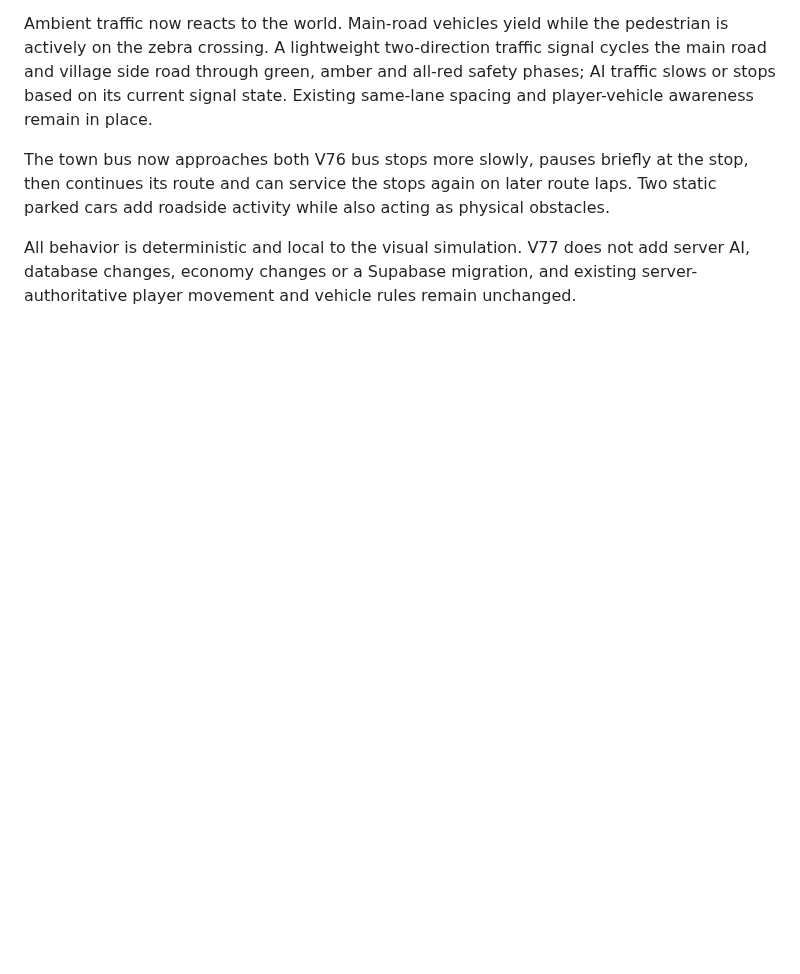
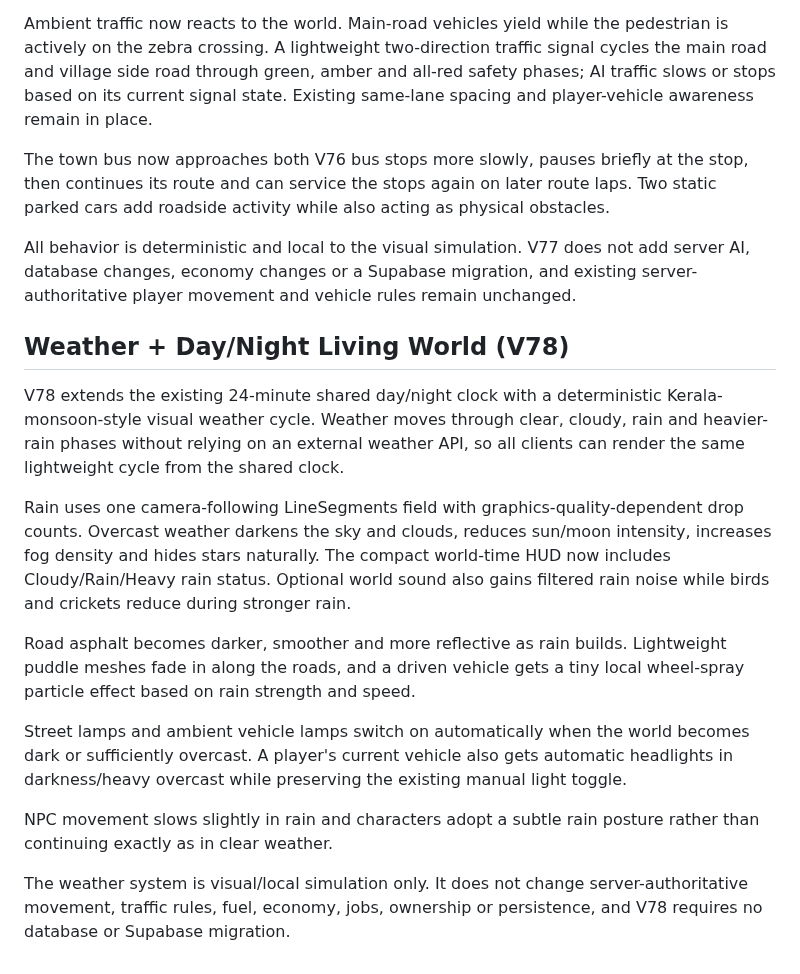
Before and after one commit to Dreamliker007/Kerala-Play, a Markdown page: README.md, the part around the change. Rendered like a GitHub page; blank space fills up the shorter version.

Commit message:
docs: document weather and day night living world v78

```diff
--- a/README.md
+++ b/README.md
@@ -269,3 +269,18 @@ Ambient traffic now reacts to the world. Main-road vehicles yield while the pede
 The town bus now approaches both V76 bus stops more slowly, pauses briefly at the stop, then continues its route and can service the stops again on later route laps. Two static parked cars add roadside activity while also acting as physical obstacles.
 
 All behavior is deterministic and local to the visual simulation. V77 does not add server AI, database changes, economy changes or a Supabase migration, and existing server-authoritative player movement and vehicle rules remain unchanged.
+
+
+## Weather + Day/Night Living World (V78)
+
+V78 extends the existing 24-minute shared day/night clock with a deterministic Kerala-monsoon-style visual weather cycle. Weather moves through clear, cloudy, rain and heavier-rain phases without relying on an external weather API, so all clients can render the same lightweight cycle from the shared clock.
+
+Rain uses one camera-following LineSegments field with graphics-quality-dependent drop counts. Overcast weather darkens the sky and clouds, reduces sun/moon intensity, increases fog density and hides stars naturally. The compact world-time HUD now includes Cloudy/Rain/Heavy rain status. Optional world sound also gains filtered rain noise while birds and crickets reduce during stronger rain.
+
+Road asphalt becomes darker, smoother and more reflective as rain builds. Lightweight puddle meshes fade in along the roads, and a driven vehicle gets a tiny local wheel-spray particle effect based on rain strength and speed.
+
+Street lamps and ambient vehicle lamps switch on automatically when the world becomes dark or sufficiently overcast. A player's current vehicle also gets automatic headlights in darkness/heavy overcast while preserving the existing manual light toggle.
+
+NPC movement slows slightly in rain and characters adopt a subtle rain posture rather than continuing exactly as in clear weather.
+
+The weather system is visual/local simulation only. It does not change server-authoritative movement, traffic rules, fuel, economy, jobs, ownership or persistence, and V78 requires no database or Supabase migration.
```
